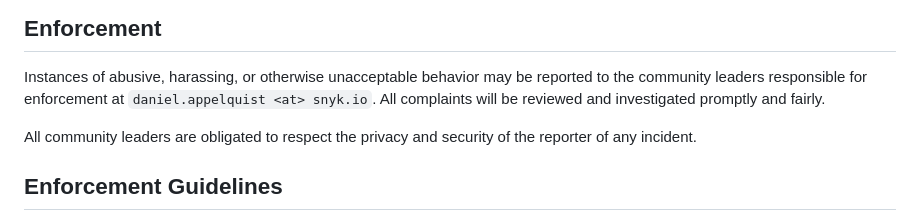
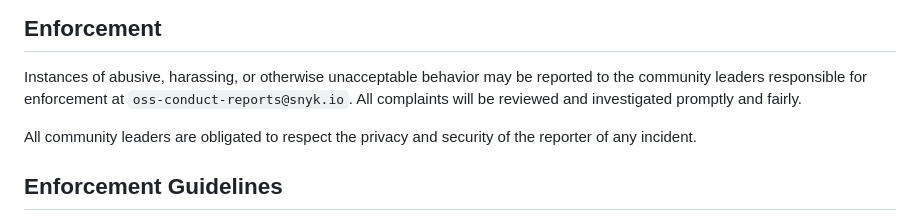
Before and after one commit to snyk/snyk-browser-extension, a Markdown page: CODE_OF_CONDUCT.md, the part around the change. Drawn GitHub-style.

Commit message:
docs: fix email address for enforcing coc breach

```diff
--- a/CODE_OF_CONDUCT.md
+++ b/CODE_OF_CONDUCT.md
@@ -60,7 +60,7 @@ representative at an online or offline event.
 
 Instances of abusive, harassing, or otherwise unacceptable behavior may be
 reported to the community leaders responsible for enforcement at
-`daniel.appelquist <at> snyk.io`.
+`oss-conduct-reports@snyk.io`.
 All complaints will be reviewed and investigated promptly and fairly.
 
 All community leaders are obligated to respect the privacy and security of the
```
